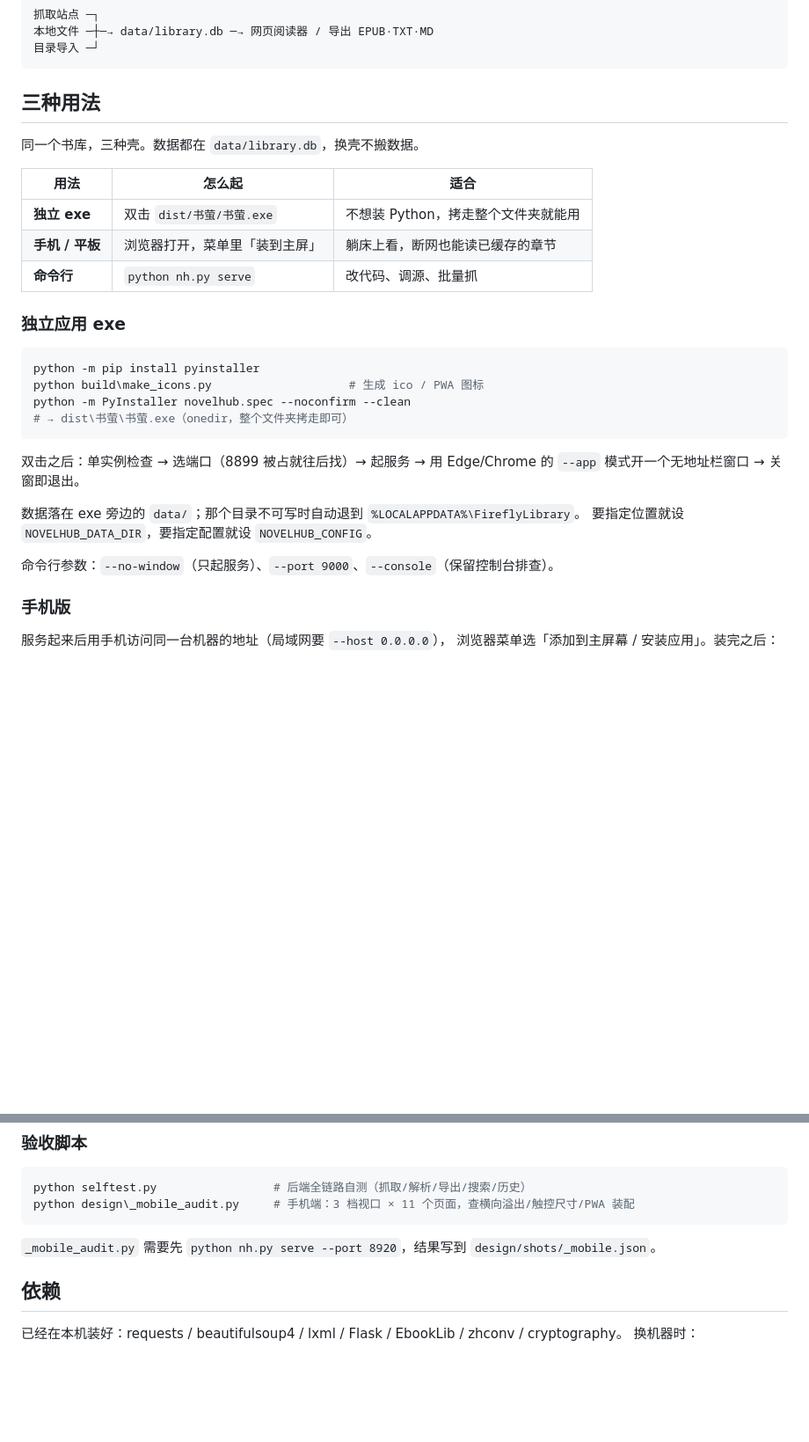
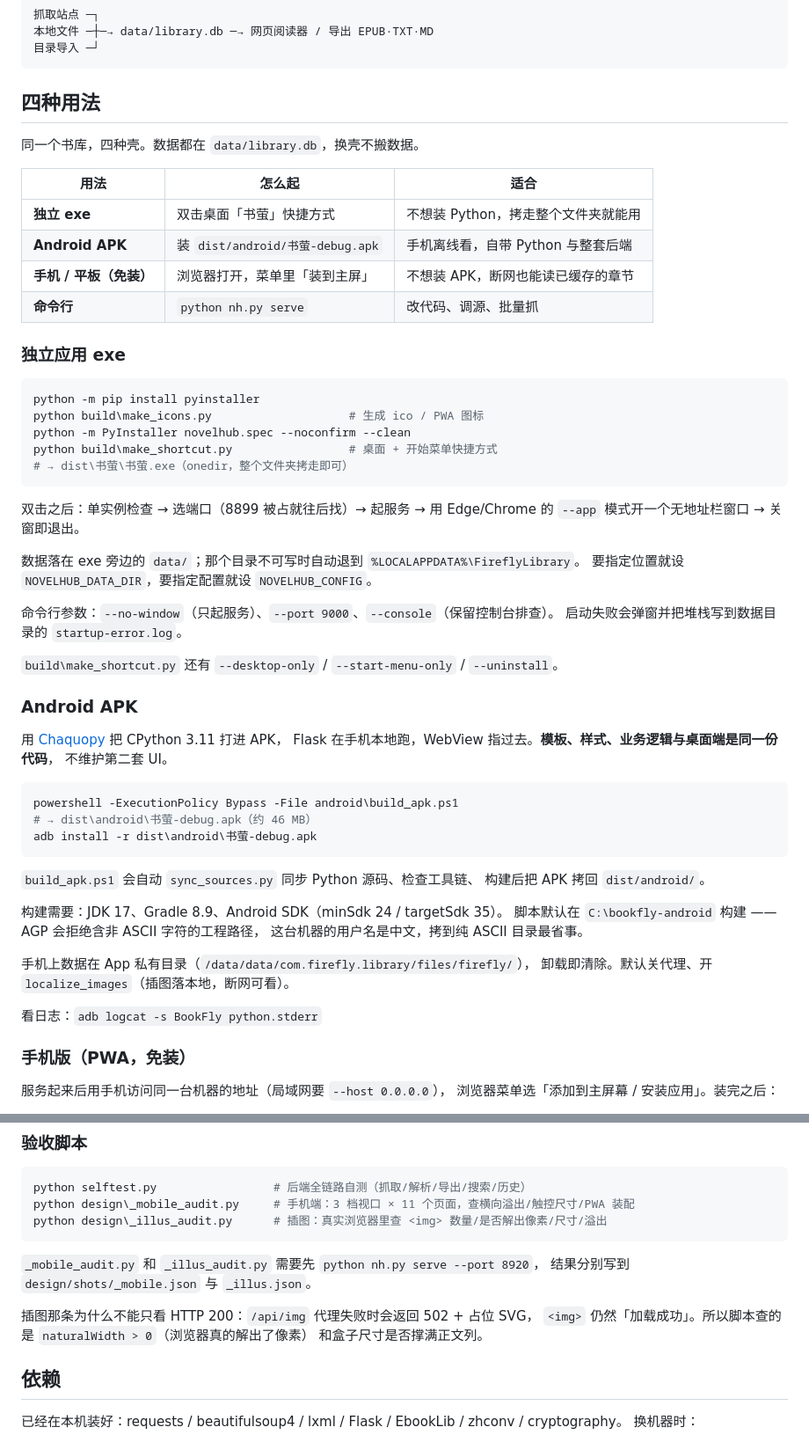
Before and after one commit to Doveflying/novelhub, a Markdown page: README.md, 2 parts joined by grey strips. Shown at 88% size. Rendered like a GitHub page; blank space fills up the shorter version.

Commit message:
README：补 Android APK 构建与插图验收脚本
- 四种用法对照表（exe / APK / PWA / 命令行）
- APK 构建步骤、Chaquopy 方案、数据目录、logcat 命令
- build_apk.ps1 为什么在 C:\bookfly-android 构建（AGP 拒绝中文路径）
- 插图审计为什么不能只看 HTTP 200（失败时返回 502 + 占位 SVG）

````diff
--- a/README.md
+++ b/README.md
@@ -13,14 +13,15 @@
 目录导入 ─┘
 ```
 
-## 三种用法
+## 四种用法
 
-同一个书库，三种壳。数据都在 `data/library.db`，换壳不搬数据。
+同一个书库，四种壳。数据都在 `data/library.db`，换壳不搬数据。
 
 | 用法 | 怎么起 | 适合 |
 | --- | --- | --- |
-| **独立 exe** | 双击 `dist/书萤/书萤.exe` | 不想装 Python，拷走整个文件夹就能用 |
-| **手机 / 平板** | 浏览器打开，菜单里「装到主屏」 | 躺床上看，断网也能读已缓存的章节 |
+| **独立 exe** | 双击桌面「书萤」快捷方式 | 不想装 Python，拷走整个文件夹就能用 |
+| **Android APK** | 装 `dist/android/书萤-debug.apk` | 手机离线看，自带 Python 与整套后端 |
+| **手机 / 平板（免装）** | 浏览器打开，菜单里「装到主屏」 | 不想装 APK，断网也能读已缓存的章节 |
 | **命令行** | `python nh.py serve` | 改代码、调源、批量抓 |
 
 ### 独立应用 exe
@@ -29,6 +30,7 @@
 python -m pip install pyinstaller
 python build\make_icons.py                    # 生成 ico / PWA 图标
 python -m PyInstaller novelhub.spec --noconfirm --clean
+python build\make_shortcut.py                 # 桌面 + 开始菜单快捷方式
 # → dist\书萤\书萤.exe（onedir，整个文件夹拷走即可）
 ```
 
@@ -39,8 +41,35 @@ python -m PyInstaller novelhub.spec --noconfirm --clean
 要指定位置就设 `NOVELHUB_DATA_DIR`，要指定配置就设 `NOVELHUB_CONFIG`。
 
 命令行参数：`--no-window`（只起服务）、`--port 9000`、`--console`（保留控制台排查）。
+启动失败会弹窗并把堆栈写到数据目录的 `startup-error.log`。
 
-### 手机版
+`build\make_shortcut.py` 还有 `--desktop-only` / `--start-menu-only` / `--uninstall`。
+
+### Android APK
+
+用 [Chaquopy](https://chaquo.com/chaquopy/) 把 CPython 3.11 打进 APK，
+Flask 在手机本地跑，WebView 指过去。**模板、样式、业务逻辑与桌面端是同一份代码**，
+不维护第二套 UI。
+
+```powershell
+powershell -ExecutionPolicy Bypass -File android\build_apk.ps1
+# → dist\android\书萤-debug.apk（约 46 MB）
+adb install -r dist\android\书萤-debug.apk
+```
+
+`build_apk.ps1` 会自动 `sync_sources.py` 同步 Python 源码、检查工具链、
+构建后把 APK 拷回 `dist/android/`。
+
+构建需要：JDK 17、Gradle 8.9、Android SDK（minSdk 24 / targetSdk 35）。
+脚本默认在 `C:\bookfly-android` 构建 —— AGP 会拒绝含非 ASCII 字符的工程路径，
+这台机器的用户名是中文，拷到纯 ASCII 目录最省事。
+
+手机上数据在 App 私有目录（`/data/data/com.firefly.library/files/firefly/`），
+卸载即清除。默认关代理、开 `localize_images`（插图落本地，断网可看）。
+
+看日志：`adb logcat -s BookFly python.stderr`
+
+### 手机版（PWA，免装）
 
 服务起来后用手机访问同一台机器的地址（局域网要 `--host 0.0.0.0`），
 浏览器菜单选「添加到主屏幕 / 安装应用」。装完之后：
@@ -71,9 +100,15 @@ Windows 双击也行：`启动阅读器.bat`。
 ```powershell
 python selftest.py                 # 后端全链路自测（抓取/解析/导出/搜索/历史）
 python design\_mobile_audit.py     # 手机端：3 档视口 × 11 个页面，查横向溢出/触控尺寸/PWA 装配
+python design\_illus_audit.py      # 插图：真实浏览器里查 <img> 数量/是否解出像素/尺寸/溢出
 ```
 
-`_mobile_audit.py` 需要先 `python nh.py serve --port 8920`，结果写到 `design/shots/_mobile.json`。
+`_mobile_audit.py` 和 `_illus_audit.py` 需要先 `python nh.py serve --port 8920`，
+结果分别写到 `design/shots/_mobile.json` 与 `_illus.json`。
+
+插图那条为什么不能只看 HTTP 200：`/api/img` 代理失败时会返回 502 + 占位 SVG，
+`<img>` 仍然「加载成功」。所以脚本查的是 `naturalWidth > 0`（浏览器真的解出了像素）
+和盒子尺寸是否撑满正文列。
 
 ## 依赖
 
````
